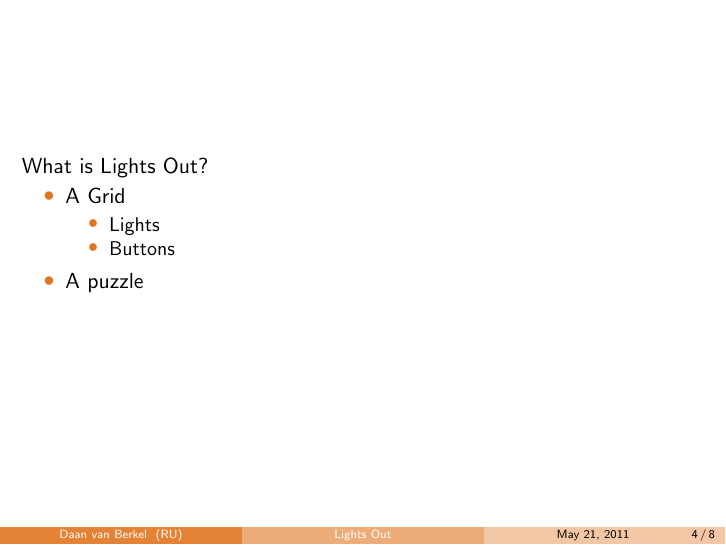
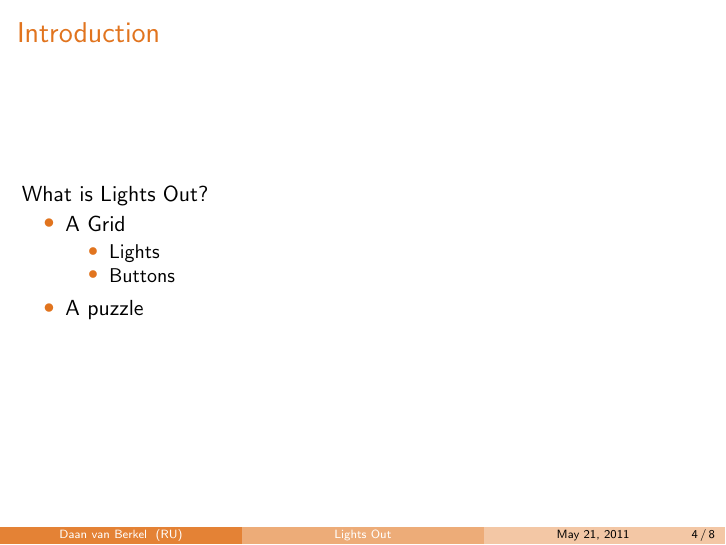
Before and after one commit to dvberkel/mathematics-articles, LaTeX slides (presentations/lights-out-basic/lights-out-basic.tex, which reads presentations/lights-out-basic/content/introduction.tex): page 4 of 10. Compiled offline with pdfLaTeX.

Commit message:
[FIX] Introduction title added
The introduction slide on Lights Out was missing a title.

```diff
--- a/presentations/lights-out-basic/content/introduction.tex
+++ b/presentations/lights-out-basic/content/introduction.tex
@@ -7,7 +7,7 @@
 	\end{itemize}
 \end{frame}
 
-\begin{frame}
+\begin{frame}{Introduction}
 	What is Lights Out?
 	\begin{itemize}
 		\item A Grid
```
